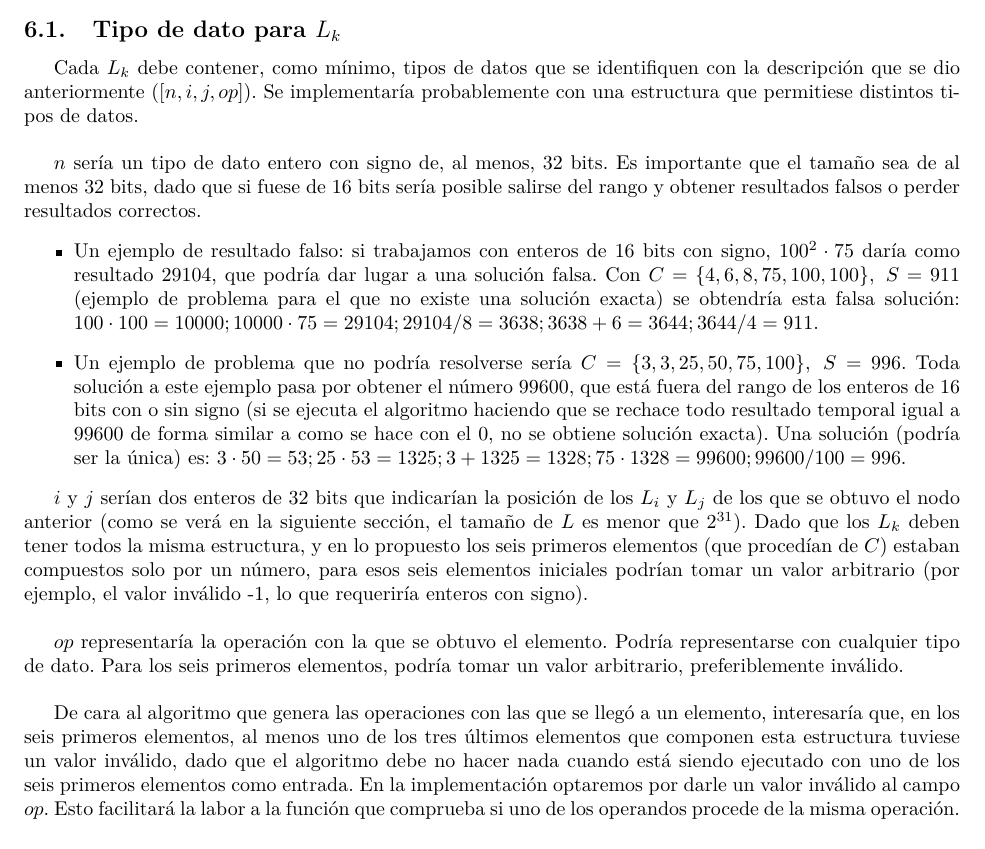
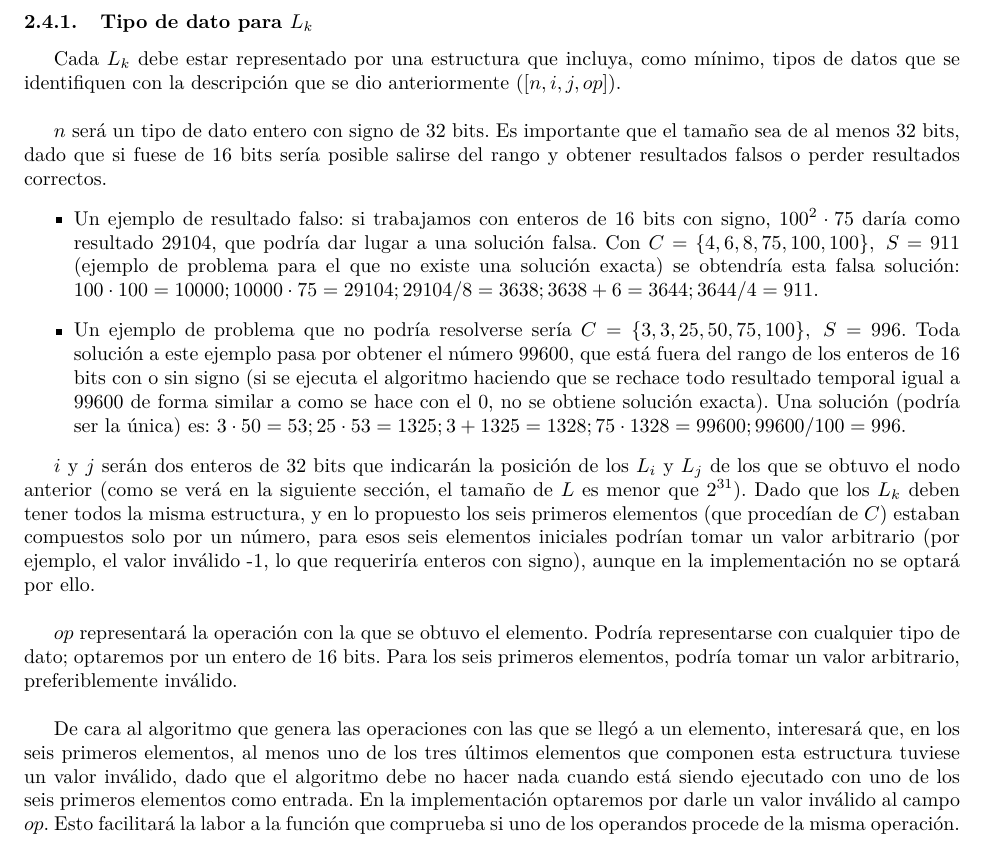
Before and after one commit to mx-psi/retos-ed, a LaTeX document (Reto2/LaTeX/Reto2.tex, which reads Reto2/LaTeX/TiposDeDatos.tex): part of page 11 of 13 before the commit and part of page 6 of 14 after it, cut so that both start at the same text. Compiled offline with pdfLaTeX.

Commit message:
Mueve Tipos de datos y termina Implementación
En verdad no quedaba mucho por hacer para explicar la implementación.

```diff
--- a/Reto2/LaTeX/TiposDeDatos.tex
+++ b/Reto2/LaTeX/TiposDeDatos.tex
@@ -1,13 +1,12 @@
-\section{Tipos de datos}
-\subsection{Tipo de dato para $L_k$}
+\subsubsection{Tipo de dato para $L_k$}
 
-Cada $L_k$ debe contener, como mínimo, tipos de datos que se identifiquen con la
- descripción que se dio anteriormente ($[n, i, j, op]$). Se implementaría
- probablemente con una estructura que permitiese distintos tipos de datos.\\
+Cada $L_k$ debe estar representado por una estructura que incluya, como
+mínimo, tipos de datos que se identifiquen con la descripción que se dio
+anteriormente ($[n, i, j, op]$).\\
 
-$n$ sería un tipo de dato entero con signo de, al menos, 32 bits. Es importante
+$n$ será un tipo de dato entero con signo de 32 bits. Es importante
 que el tamaño sea de al menos 32 bits, dado que si fuese de 16 bits sería posible
- salirse del rango y obtener resultados falsos o perder resultados correctos.
+salirse del rango y obtener resultados falsos o perder resultados correctos.
 \begin{itemize}
 	\item Un ejemplo de resultado falso: si trabajamos con enteros de 16 bits con
 	signo, $100^2 \cdot 75$ daría como resultado $29104$, que podría dar lugar a
@@ -23,19 +22,21 @@ que el tamaño sea de al menos 32 bits, dado que si fuese de 16 bits sería posi
 	$3 \cdot 50 = 53; 25 \cdot 53 = 1325; 3+1325=1328; 75 \cdot 1328 = 99600; 99600/100=996$.
 \end{itemize}
 
-$i$ y $j$ serían dos enteros de 32 bits que indicarían la posición de los $L_i$
+$i$ y $j$ serán dos enteros de 32 bits que indicarán la posición de los $L_i$
 y $L_j$ de los que se obtuvo el nodo anterior (como se verá en la siguiente sección, el tamaño de $L$ es menor que $2^{31}$). Dado que los $L_k$ deben tener
 todos la misma estructura, y en lo propuesto los seis primeros elementos (que
 procedían de $C$) estaban compuestos solo por un número, para esos seis
 elementos iniciales podrían tomar un valor arbitrario (por ejemplo, el valor
-inválido -1, lo que requeriría enteros con signo). \\
+inválido -1, lo que requeriría enteros con signo), aunque en la
+implementación no se optará por ello. \\
 
-$op$ representaría la operación con la que se obtuvo el elemento.
-Podría representarse con cualquier tipo de dato. Para los seis primeros
-elementos, podría tomar un valor arbitrario, preferiblemente inválido.\\
+$op$ representará la operación con la que se obtuvo el elemento.
+Podría representarse con cualquier tipo de dato; optaremos por un entero
+de 16 bits. Para los seis primeros elementos, podría tomar un valor
+arbitrario, preferiblemente inválido.\\
 
 De cara al algoritmo que genera las operaciones con las que se llegó a un
-elemento, interesaría que, en los seis primeros elementos, al menos uno de los
+elemento, interesará que, en los seis primeros elementos, al menos uno de los
 tres últimos elementos que componen esta estructura tuviese un valor inválido,
 dado que el algoritmo debe no hacer nada cuando está siendo ejecutado con uno
 de los seis primeros elementos como entrada. En la implementación optaremos
```
Also changed, not shown: Reto2/LaTeX/Algoritmo1.tex (+6 -0 lines), Reto2/LaTeX/Reto2.tex (+0 -1 lines), Reto2/LaTeX/TiposDeDatos.tex (6 more changed lines).
